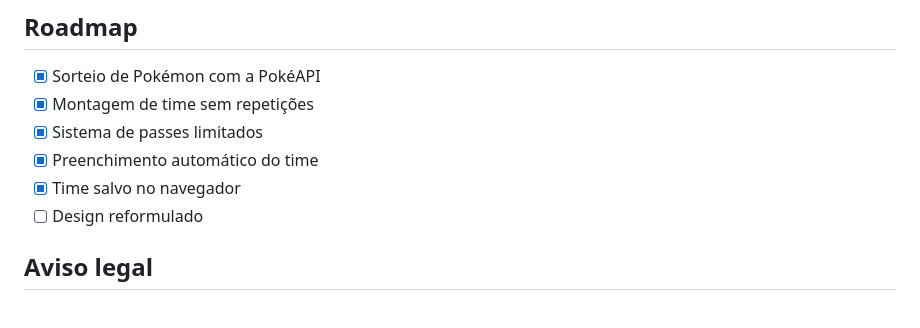
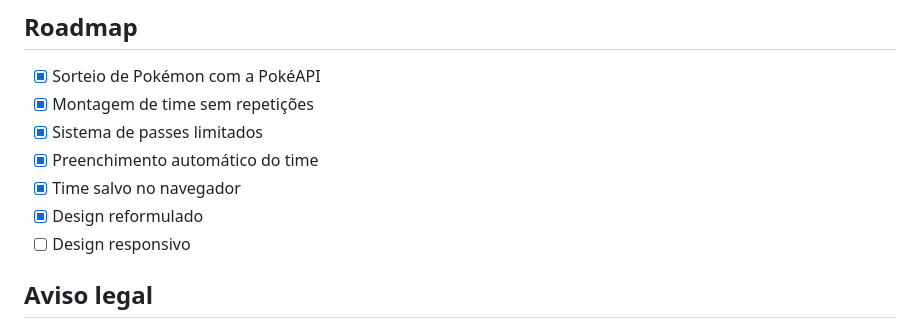
Before and after one commit to gabrielfernandesdelara/Pokemon-Random-Info, a Markdown page: README.md, the part around the change. Drawn GitHub-style.

Commit message:
Design responsivo adicionado a lista de tarefas sendo feitas

```diff
--- a/README.md
+++ b/README.md
@@ -111,7 +111,8 @@ Pokemon-Random-Info/
 - [x] Sistema de passes limitados
 - [x] Preenchimento automático do time
 - [x] Time salvo no navegador
-- [ ] Design reformulado
+- [x] Design reformulado
+- [ ] Design responsivo
 
 ## Aviso legal
 
```
